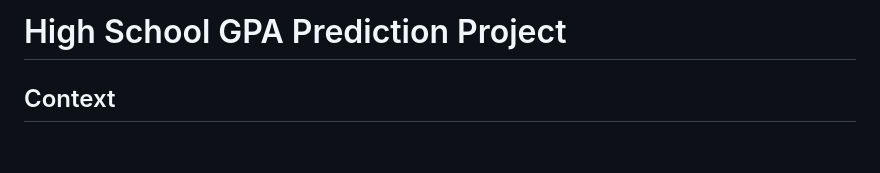
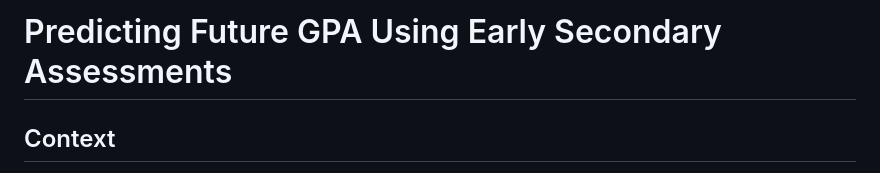
Before and after one commit to mbrakenhoff/Linear_Regression_Early-Secondary-Assessment-GPA, a Markdown page: README.md, the part around one of its changes. Rendered like a GitHub page; blank space fills up the shorter version.

```diff
--- a/README.md
+++ b/README.md
@@ -1,4 +1,4 @@
-# High School GPA Prediction Project
+# Predicting Future GPA Using Early Secondary Assessments
 
 ## Context
 This project aims to analyze and predict the GPA of high school students using their ACT Aspire scores and other relevant factors. By leveraging a multiple linear regression model, we seek to identify key predictors of GPA and validate the model's accuracy. The ultimate goal is to use the model to predict future students' GPAs and implement interventions for those predicted to perform below a set level.
```
Also changed, not shown: other parts of README.md (+1 -0 lines).
